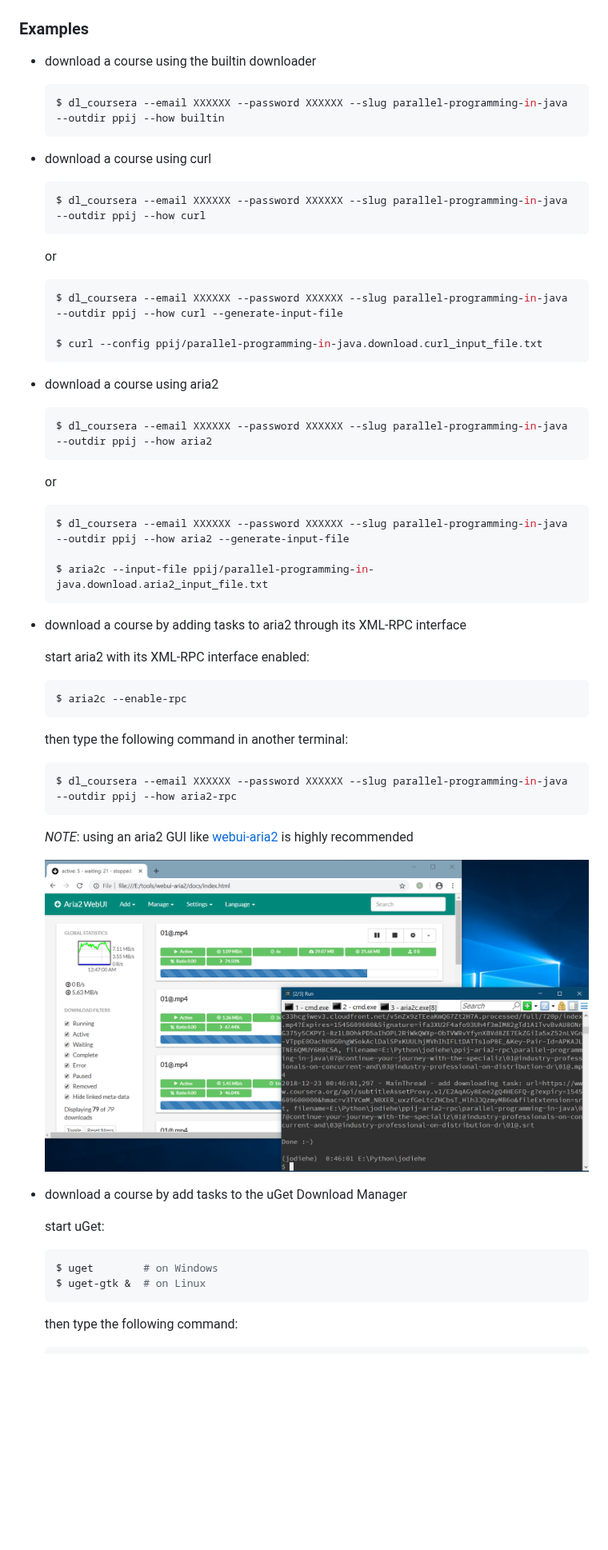
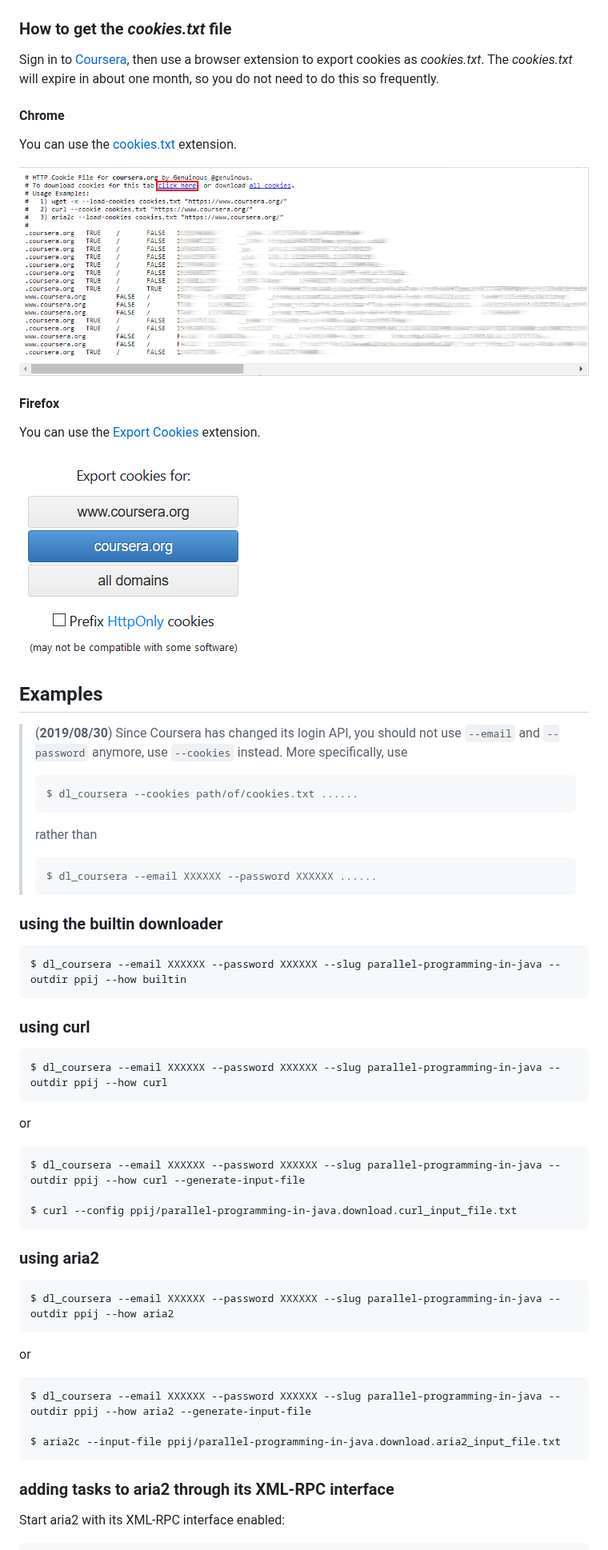
Before and after one commit to FLZ101/dl_coursera, a Markdown page: README.md, the part around one of its changes. Shown at 80% size. Rendered like a GitHub page; pictures changed too: 3.png (added), 4.png (added); blank space fills up the shorter version.

````diff
--- a/README.md
+++ b/README.md
@@ -72,68 +74,71 @@ Navigate to homepage of that course/specialization, you can see its slug at the
 
 ![](0.png)
 
-### Examples
+### How to get the *cookies.txt* file
 
-* download a course using the builtin downloader
+Sign in to [Coursera](https://www.coursera.org/), then use a browser extension to export cookies as *cookies.txt*. The *cookies.txt* will expire in about one month, so you do not need to do this so frequently.
 
-  ```shell
-  $ dl_coursera --email XXXXXX --password XXXXXX --slug parallel-programming-in-java --outdir ppij --how builtin
-  ```
+#### Chrome
 
-* download a course using curl
+You can use the [cookies.txt](https://chrome.google.com/webstore/detail/cookiestxt/njabckikapfpffapmjgojcnbfjonfjfg) extension.
 
-  ```shell
-  $ dl_coursera --email XXXXXX --password XXXXXX --slug parallel-programming-in-java --outdir ppij --how curl
-  ```
+![](3.png)
 
-  or
+#### Firefox
 
-  ```shell
-  $ dl_coursera --email XXXXXX --password XXXXXX --slug parallel-programming-in-java --outdir ppij --how curl --generate-input-file
+You can use the [Export Cookies](https://addons.mozilla.org/en-US/firefox/addon/export-cookies-txt/?src=search) extension.
 
-  $ curl --config ppij/parallel-programming-in-java.download.curl_input_file.txt
-  ```
+![](4.png)
 
-* download a course using aria2
+## Examples
 
-  ```shell
-  $ dl_coursera --email XXXXXX --password XXXXXX --slug parallel-programming-in-java --outdir ppij --how aria2
-  ```
+> (**2019/08/30**) Since Coursera has changed its login API, you should not use `--email` and `--password` anymore, use `--cookies` instead. More specifically, use
+>
+> ```
+> $ dl_coursera --cookies path/of/cookies.txt ......
+> ```
+>
+> rather than
+>
+> ```
+> $ dl_coursera --email XXXXXX --password XXXXXX ......
+> ```
 
-  or
+### using the builtin downloader
 
-  ```shell
-  $ dl_coursera --email XXXXXX --password XXXXXX --slug parallel-programming-in-java --outdir ppij --how aria2 --generate-input-file
+```
+$ dl_coursera --email XXXXXX --password XXXXXX --slug parallel-programming-in-java --outdir ppij --how builtin
+```
 
-  $ aria2c --input-file ppij/parallel-programming-in-java.download.aria2_input_file.txt
-  ```
+### using curl
 
-* download a course by adding tasks to aria2 through its XML-RPC interface
+```
+$ dl_coursera --email XXXXXX --password XXXXXX --slug parallel-programming-in-java --outdir ppij --how curl
+```
 
-  start aria2 with its XML-RPC interface enabled:
+or
 
-  ```shell
-  $ aria2c --enable-rpc
-  ```
+```
+$ dl_coursera --email XXXXXX --password XXXXXX --slug parallel-programming-in-java --outdir ppij --how curl --generate-input-file
 
-  then type the following command in another terminal:
+$ curl --config ppij/parallel-programming-in-java.download.curl_input_file.txt
+```
 
-  ```shell
-  $ dl_coursera --email XXXXXX --password XXXXXX --slug parallel-programming-in-java --outdir ppij --how aria2-rpc
-  ```
+### using aria2
 
-  *NOTE*: using an aria2 GUI like [webui-aria2](https://github.com/ziahamza/webui-aria2) is highly recommended
+```
+$ dl_coursera --email XXXXXX --password XXXXXX --slug parallel-programming-in-java --outdir ppij --how aria2
+```
 
-  ![](1.png)
+or
 
-* download a course by add tasks to the uGet Download Manager
+```
+$ dl_coursera --email XXXXXX --password XXXXXX --slug parallel-programming-in-java --outdir ppij --how aria2 --generate-input-file
 
-  start uGet:
+$ aria2c --input-file ppij/parallel-programming-in-java.download.aria2_input_file.txt
+```
 
-  ```shell
-  $ uget        # on Windows
-  $ uget-gtk &  # on Linux
-  ```
+### adding tasks to aria2 through its XML-RPC interface
 
-  then type the following command:
+Start aria2 with its XML-RPC interface enabled:
 
````
Also changed, not shown: other parts of README.md (+36 -9 lines), CHANGELOG.md (added, +5 -0 lines), 5 other files.
